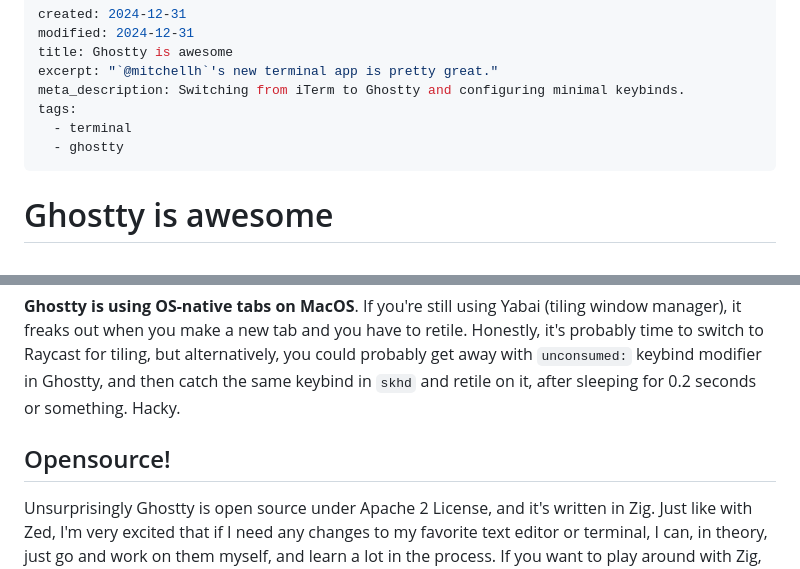
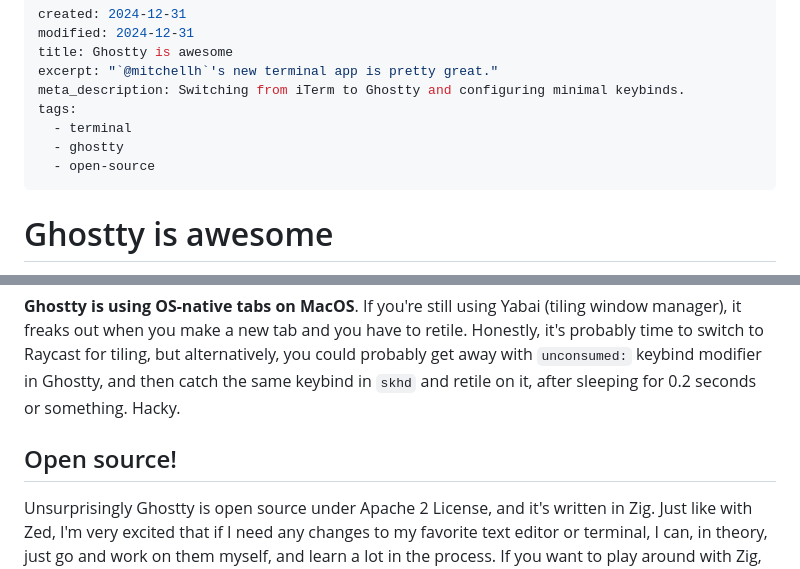
Before and after one commit to natikgadzhi/respawn-io, a Markdown page: content/posts/ghostty-is-awesome.md, 2 parts joined by grey strips. Rendered like a GitHub page.

Commit message:
post: ghostty cleanup

```diff
--- a/content/posts/ghostty-is-awesome.md
+++ b/content/posts/ghostty-is-awesome.md
@@ -7,6 +7,7 @@ meta_description: Switching from iTerm to Ghostty and configuring minimal keybin
 tags:
   - terminal
   - ghostty
+  - open-source
 ---
 
 # Ghostty is awesome
@@ -84,6 +85,6 @@ If you're using Raycast, you might just set an Application shortcut for Ghostty
 
 **Ghostty is using OS-native tabs on MacOS**. If you're still using Yabai (tiling window manager), it freaks out when you make a new tab and you have to retile. Honestly, it's probably time to switch to Raycast for tiling, but alternatively, you could probably get away with `unconsumed:` keybind modifier in Ghostty, and then catch the same keybind in `skhd` and retile on it, after sleeping for 0.2 seconds or something. Hacky.
 
-## Opensource!
+## Open source!
 
 Unsurprisingly Ghostty is open source under Apache 2 License, and it's written in Zig. Just like with Zed, I'm very excited that if I need any changes to my favorite text editor or terminal, I can, in theory, just go and work on them myself, and learn a lot in the process. If you want to play around with Zig, here's a [bunch of `contributor friendly` issues](https://github.com/ghostty-org/ghostty/issues?q=is:issue%20state:open%20label:%22contributor%20friendly%22).
```
